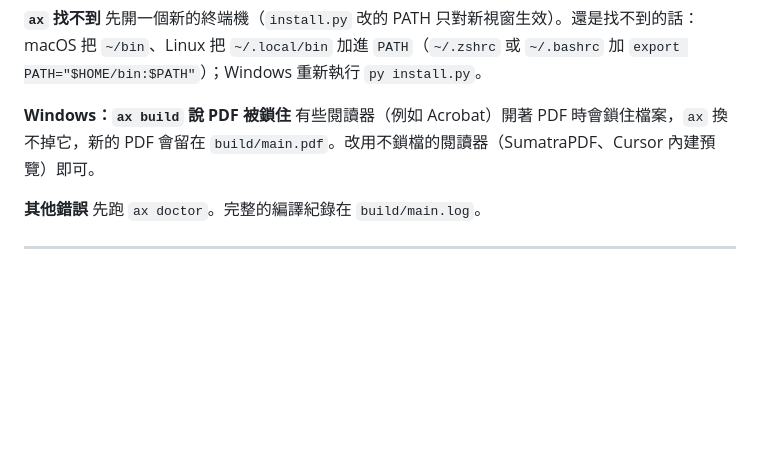
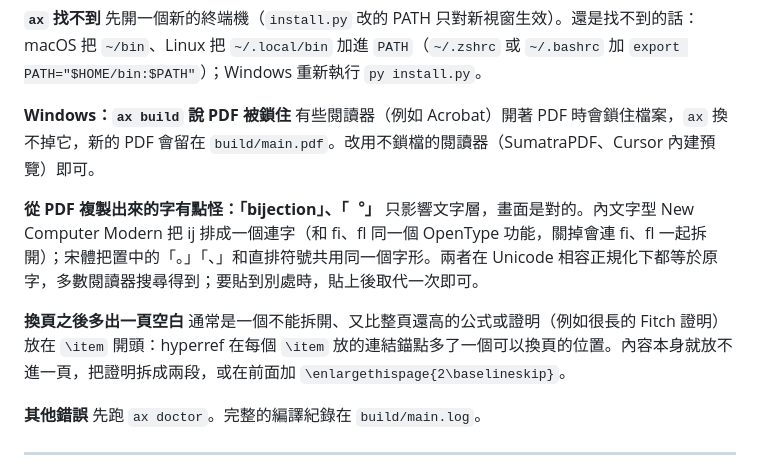
Before and after one commit to AkizumiFox/akizumi-latex, a Markdown page: docs/reference.md, the part around the change. GitHub-like rendering; blank space fills up the shorter version.

```diff
--- a/docs/reference.md
+++ b/docs/reference.md
@@ -1153,6 +1153,12 @@ Fandol 一定有（TeX Live 內建），但主要是簡體字型，用到它時
 **Windows：`ax build` 說 PDF 被鎖住**
 有些閱讀器（例如 Acrobat）開著 PDF 時會鎖住檔案，`ax` 換不掉它，新的 PDF 會留在 `build/main.pdf`。改用不鎖檔的閱讀器（SumatraPDF、Cursor 內建預覽）即可。
 
+**從 PDF 複製出來的字有點怪：「bĳection」、「︒」**
+只影響文字層，畫面是對的。內文字型 New Computer Modern 把 ij 排成一個連字（和 fi、fl 同一個 OpenType 功能，關掉會連 fi、fl 一起拆開）；宋體把置中的「。」「、」和直排符號共用同一個字形。兩者在 Unicode 相容正規化下都等於原字，多數閱讀器搜尋得到；要貼到別處時，貼上後取代一次即可。
+
+**換頁之後多出一頁空白**
+通常是一個不能拆開、又比整頁還高的公式或證明（例如很長的 Fitch 證明）放在 `\item` 開頭：hyperref 在每個 `\item` 放的連結錨點多了一個可以換頁的位置。內容本身就放不進一頁，把證明拆成兩段，或在前面加 `\enlargethispage{2\baselineskip}`。
+
 **其他錯誤**
 先跑 `ax doctor`。完整的編譯紀錄在 `build/main.log`。
 
```
Also changed, not shown: docs/reference.en.md (+6 -0 lines).
